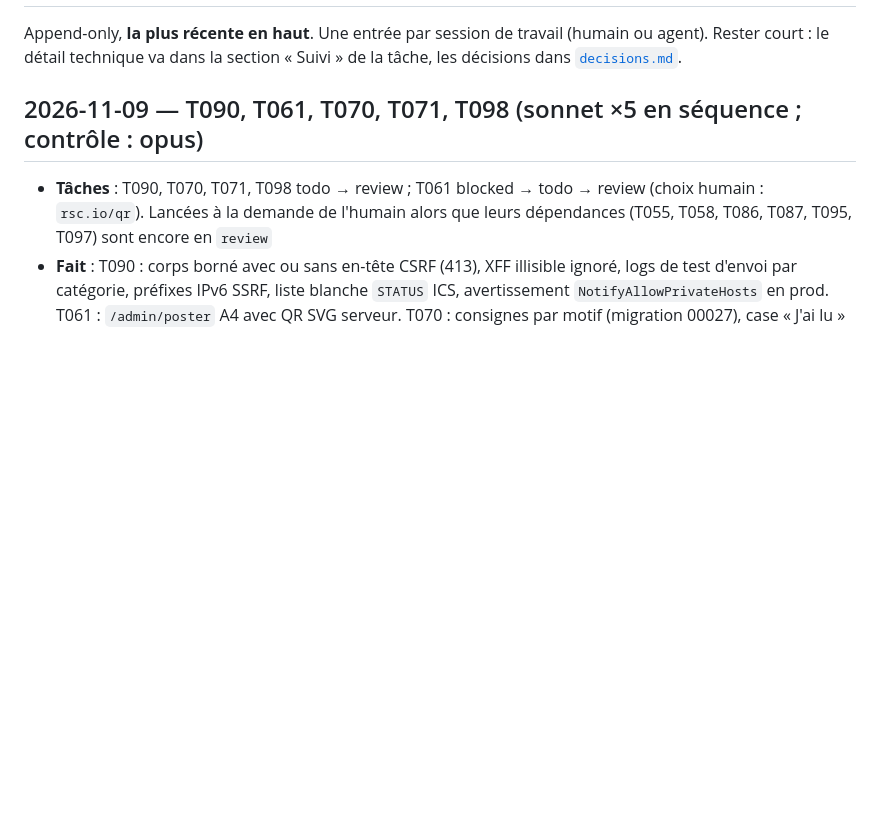
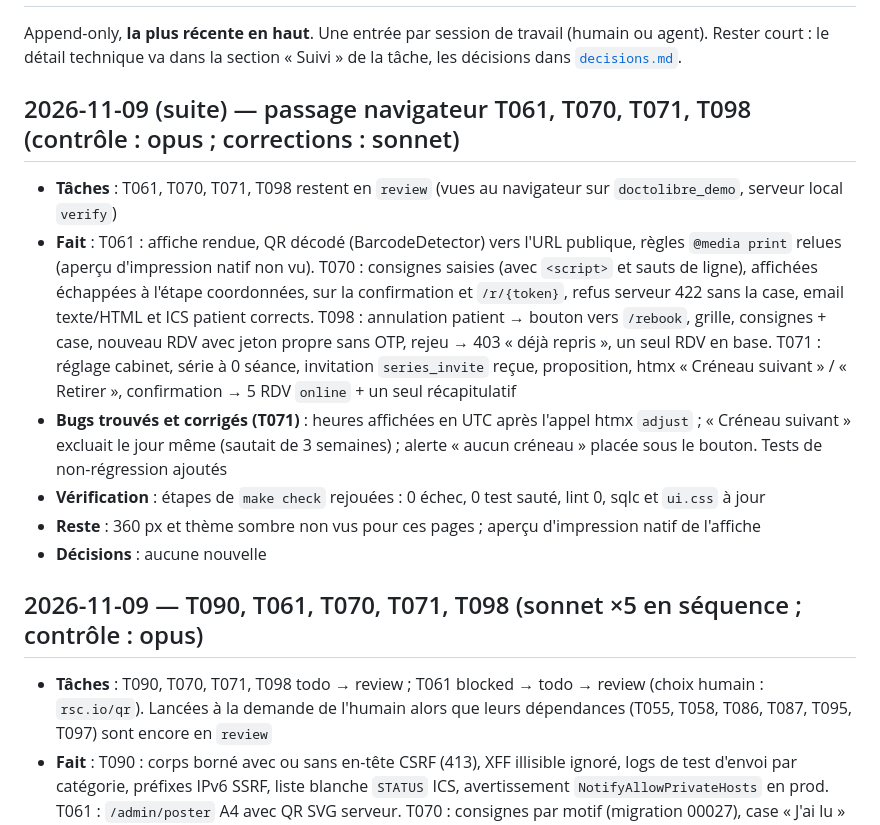
Before and after one commit to Houtmann/doctolibre, a Markdown page: docs/progress/journal.md, the part around the change. GitHub-like rendering; blank space fills up the shorter version.

Commit message:
Suivi : passage navigateur T061, T070, T071, T098

```diff
--- a/docs/progress/journal.md
+++ b/docs/progress/journal.md
@@ -13,6 +13,15 @@ Rester court : le détail technique va dans la section « Suivi » de la tâche,
 - **Reste / reprise** : ce que la prochaine session doit faire en premier
 - **Décisions** : liens vers les lignes ajoutées dans decisions.md, ou « aucune »
 -->
+
+## 2026-11-09 (suite) — passage navigateur T061, T070, T071, T098 (contrôle : opus ; corrections : sonnet)
+
+- **Tâches** : T061, T070, T071, T098 restent en `review` (vues au navigateur sur `doctolibre_demo`, serveur local `verify`)
+- **Fait** : T061 : affiche rendue, QR décodé (BarcodeDetector) vers l'URL publique, règles `@media print` relues (aperçu d'impression natif non vu). T070 : consignes saisies (avec `<script>` et sauts de ligne), affichées échappées à l'étape coordonnées, sur la confirmation et `/r/{token}`, refus serveur 422 sans la case, email texte/HTML et ICS patient corrects. T098 : annulation patient → bouton vers `/rebook`, grille, consignes + case, nouveau RDV avec jeton propre sans OTP, rejeu → 403 « déjà repris », un seul RDV en base. T071 : réglage cabinet, série à 0 séance, invitation `series_invite` reçue, proposition, htmx « Créneau suivant » / « Retirer », confirmation → 5 RDV `online` + un seul récapitulatif
+- **Bugs trouvés et corrigés (T071)** : heures affichées en UTC après l'appel htmx `adjust` ; « Créneau suivant » excluait le jour même (sautait de 3 semaines) ; alerte « aucun créneau » placée sous le bouton. Tests de non-régression ajoutés
+- **Vérification** : étapes de `make check` rejouées : 0 échec, 0 test sauté, lint 0, sqlc et `ui.css` à jour
+- **Reste** : 360 px et thème sombre non vus pour ces pages ; aperçu d'impression natif de l'affiche
+- **Décisions** : aucune nouvelle
 
 ## 2026-11-09 — T090, T061, T070, T071, T098 (sonnet ×5 en séquence ; contrôle : opus)
 
```
Also changed, not shown: docs/progress/STATUS.md (+3 -2 lines).
